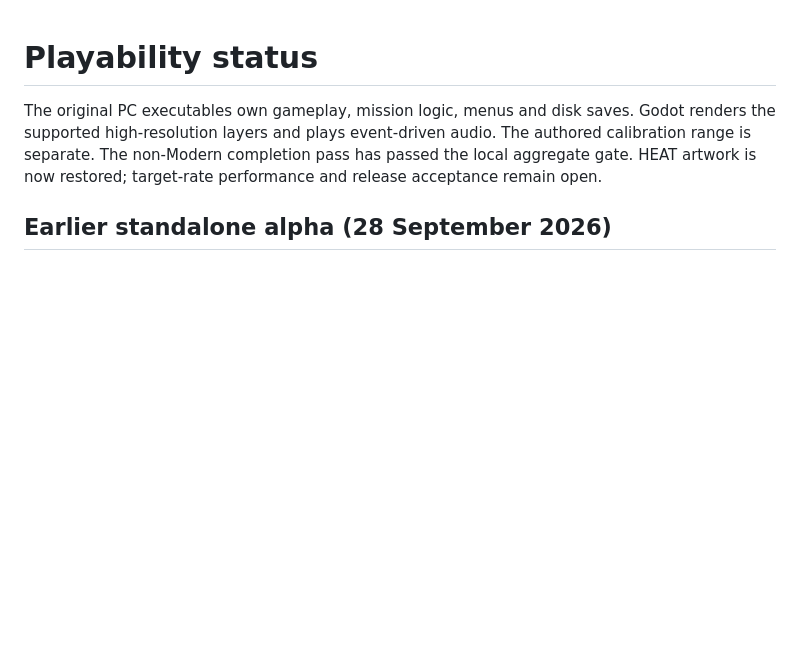
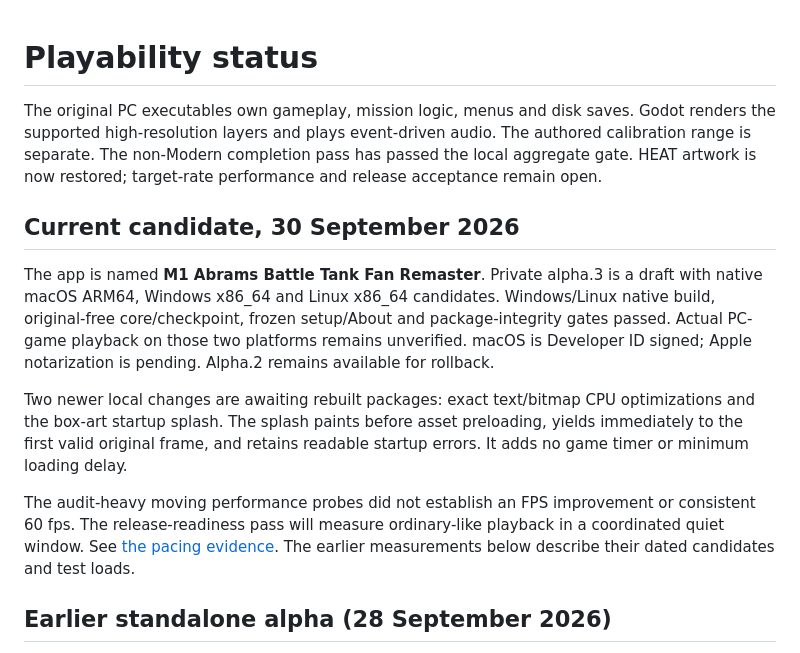
Before and after one commit to NellInc/Abrams, a Markdown page: docs/playability-status.md, the part around the change. Drawn GitHub-style; blank space fills up the shorter version.

```diff
--- a/docs/playability-status.md
+++ b/docs/playability-status.md
@@ -4,6 +4,25 @@ The original PC executables own gameplay, mission logic, menus and disk saves.
 Godot renders the supported high-resolution layers and plays event-driven audio.
 The authored calibration range is separate. The non-Modern completion pass has passed the local aggregate gate.
 HEAT artwork is now restored; target-rate performance and release acceptance remain open.
+
+## Current candidate, 30 September 2026
+
+The app is named **M1 Abrams Battle Tank Fan Remaster**. Private alpha.3 is a
+draft with native macOS ARM64, Windows x86_64 and Linux x86_64 candidates.
+Windows/Linux native build, original-free core/checkpoint, frozen setup/About
+and package-integrity gates passed. Actual PC-game playback on those two
+platforms remains unverified. macOS is Developer ID signed; Apple notarization
+is pending. Alpha.2 remains available for rollback.
+
+Two newer local changes are awaiting rebuilt packages: exact text/bitmap CPU
+optimizations and the box-art startup splash. The splash paints before asset
+preloading, yields immediately to the first valid original frame, and retains
+readable startup errors. It adds no game timer or minimum loading delay.
+
+The audit-heavy moving performance probes did not establish an FPS improvement
+or consistent 60 fps. The release-readiness pass will measure ordinary-like
+playback in a coordinated quiet window. See [the pacing evidence](pc-pacing-research.md).
+The earlier measurements below describe their dated candidates and test loads.
 
 ## Earlier standalone alpha (28 September 2026)
 
```
Also changed, not shown: README.md (+5 -1 lines), _contprompts/release-readiness_2026-09-30.md (added, +62 -0 lines), docs/install-recovery.md (+19 -19 lines), docs/images/startup-splash.png (added), 4 other files.
